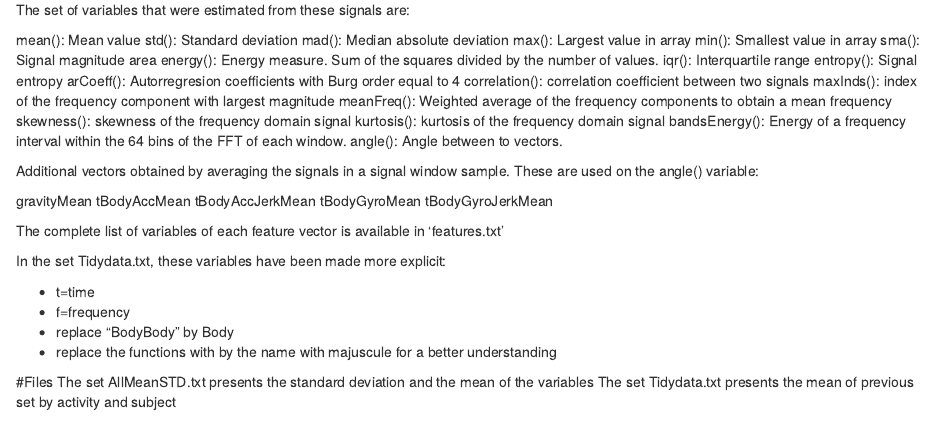
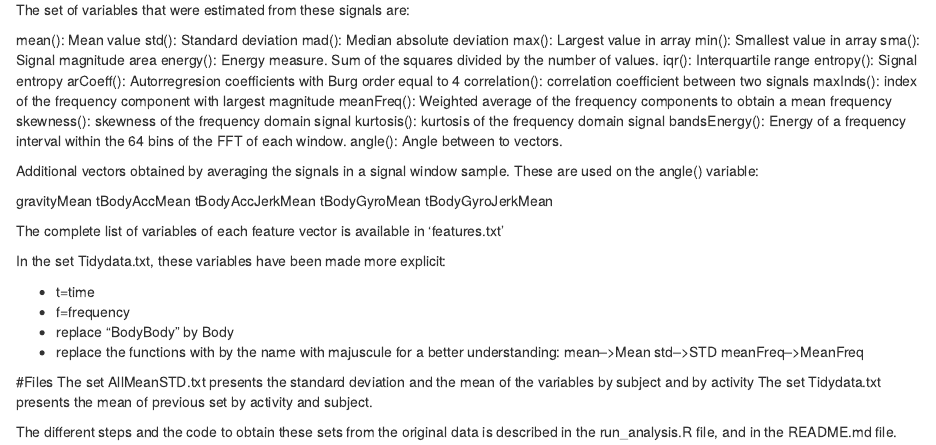
Before and after one commit to Mychau/datacleaning_project, an R Markdown document (Codebook.rmd): the page in a window 1100 px wide, from 1320 px down. Rendered offline with R 4.5, knitr and Pandoc, with nearby package versions.

Commit message:
dified with details

```diff
--- a/Codebook.rmd
+++ b/Codebook.rmd
@@ -103,8 +103,13 @@ In the set Tidydata.txt, these variables have been made more explicit:
   - t=time
   - f=frequency
   - replace "BodyBody" by Body
-  - replace the functions with by the name with majuscule for a better understanding
+  - replace the functions with by the name with majuscule for a better understanding:
+        mean-->Mean
+        std-->STD
+        meanFreq-->MeanFreq
 
 #Files
-The set AllMeanSTD.txt presents the standard deviation and the mean of the variables
-The set Tidydata.txt presents the mean of previous set by activity and subject
+The set AllMeanSTD.txt presents the standard deviation and the mean of the variables by subject and by activity
+The set Tidydata.txt presents the mean of previous set by activity and subject.
+
+The different steps and the code to obtain these sets from the original data is described in the run_analysis.R file, and in the README.md file.
```
Also changed, not shown: run_analysis.R (+1 -1 lines), README.md.
